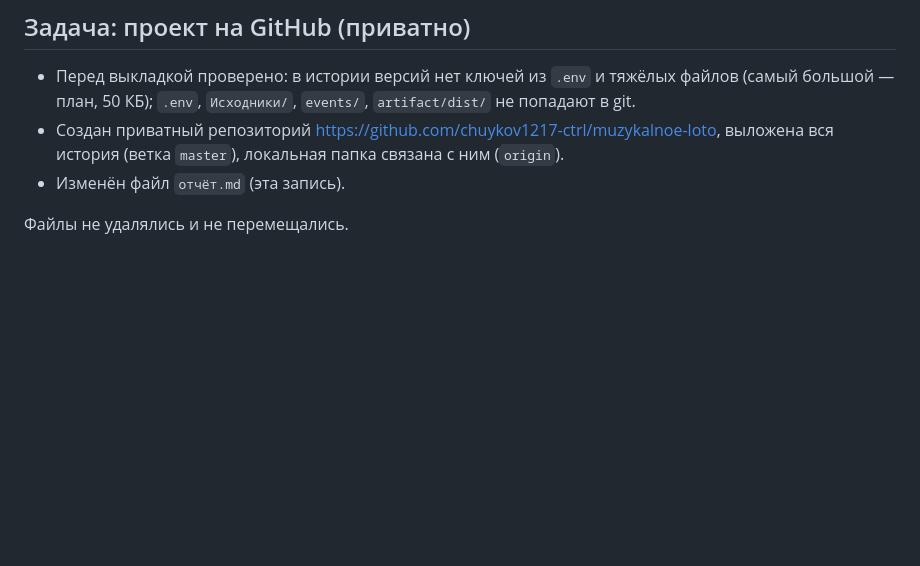
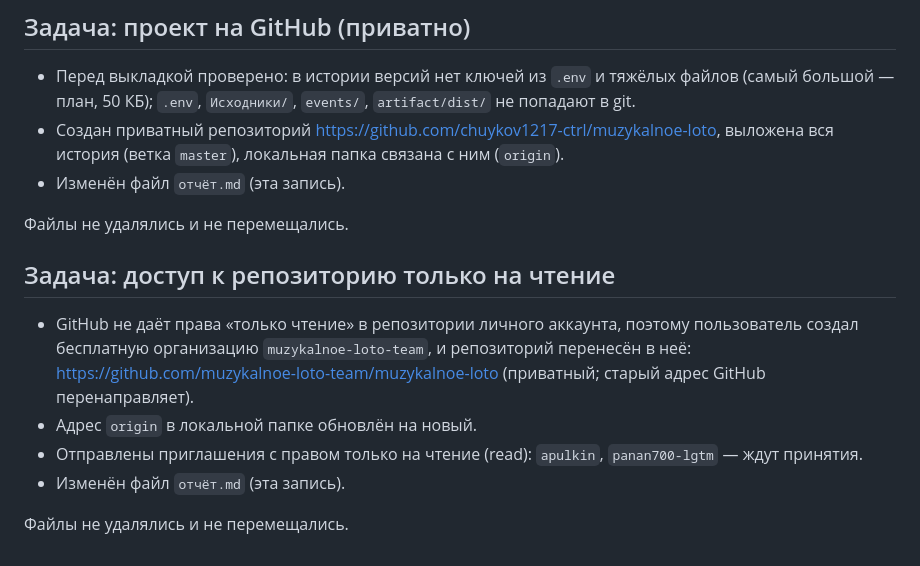
Before and after one commit to muzykalnoe-loto-team/muzykalnoe-loto, a Markdown page: отчёт.md, the part around the change. Drawn GitHub-style; blank space fills up the shorter version.

Commit message:
docs: репозиторий в организации, доступ на чтение для двух пользователей
Co-Authored-By: Claude Opus 5.5 <noreply@anthropic.com>

```diff
--- a/отчёт.md
+++ b/отчёт.md
@@ -367,3 +367,12 @@
 - Изменён файл `отчёт.md` (эта запись).
 
 Файлы не удалялись и не перемещались.
+
+## Задача: доступ к репозиторию только на чтение
+
+- GitHub не даёт права «только чтение» в репозитории личного аккаунта, поэтому пользователь создал бесплатную организацию `muzykalnoe-loto-team`, и репозиторий перенесён в неё: https://github.com/muzykalnoe-loto-team/muzykalnoe-loto (приватный; старый адрес GitHub перенаправляет).
+- Адрес `origin` в локальной папке обновлён на новый.
+- Отправлены приглашения с правом только на чтение (read): `apulkin`, `panan700-lgtm` — ждут принятия.
+- Изменён файл `отчёт.md` (эта запись).
+
+Файлы не удалялись и не перемещались.
```
